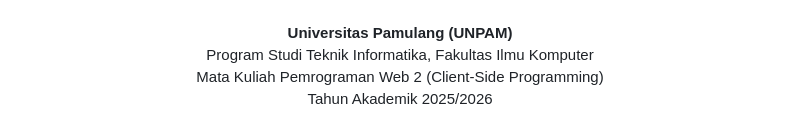
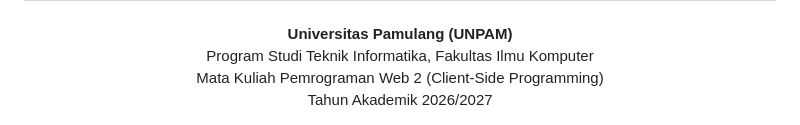
Before and after one commit to HeinrichRaxwell/SARPRAS-ACADEMIA, a Markdown page: README.md, the part around the change. GitHub-like rendering.

```diff
--- a/README.md
+++ b/README.md
@@ -403,5 +403,5 @@ Pilih salah satu metode berikut:
   <b>Universitas Pamulang (UNPAM)</b><br/>
   Program Studi Teknik Informatika, Fakultas Ilmu Komputer<br/>
   Mata Kuliah Pemrograman Web 2 (Client-Side Programming)<br/>
-  Tahun Akademik 2025/2026
+  Tahun Akademik 2026/2027
 </div>
```
